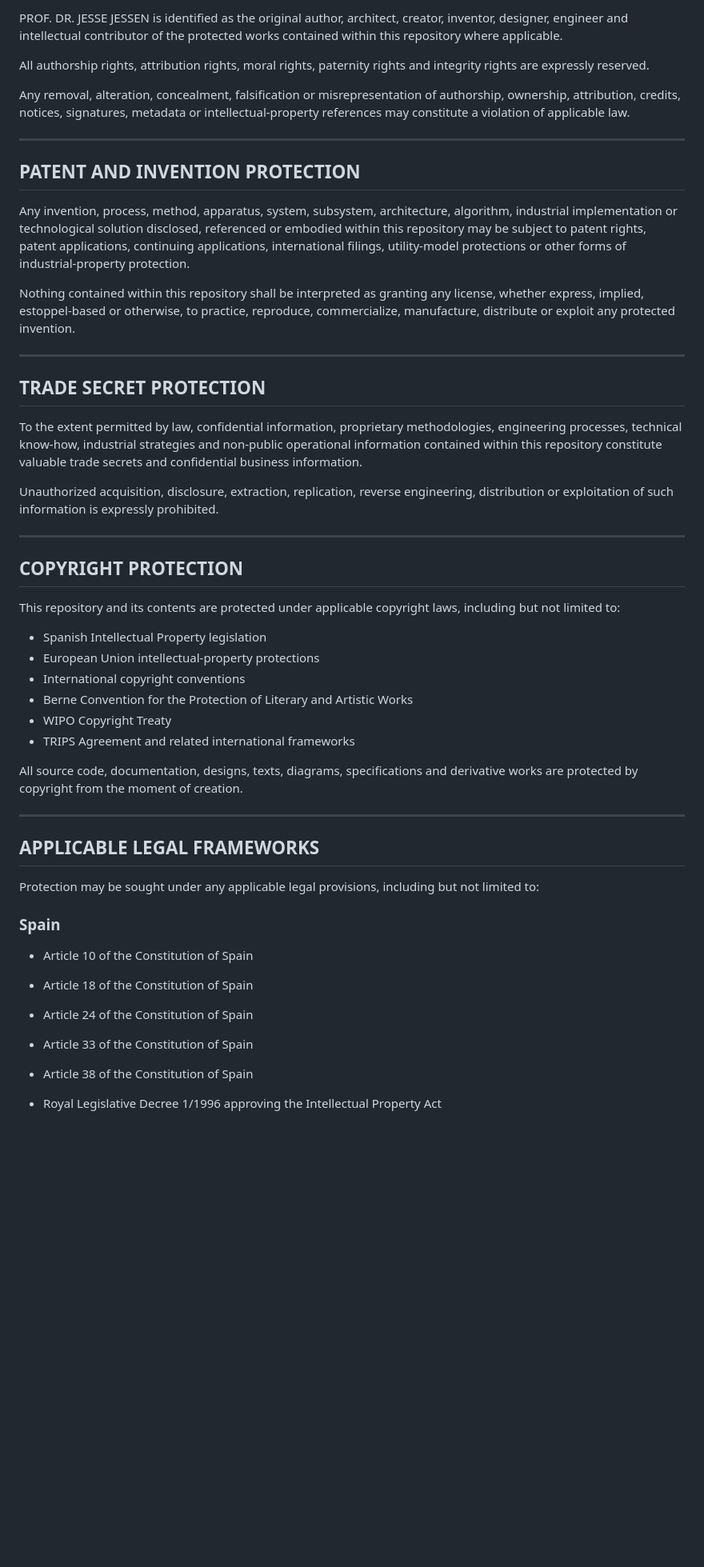
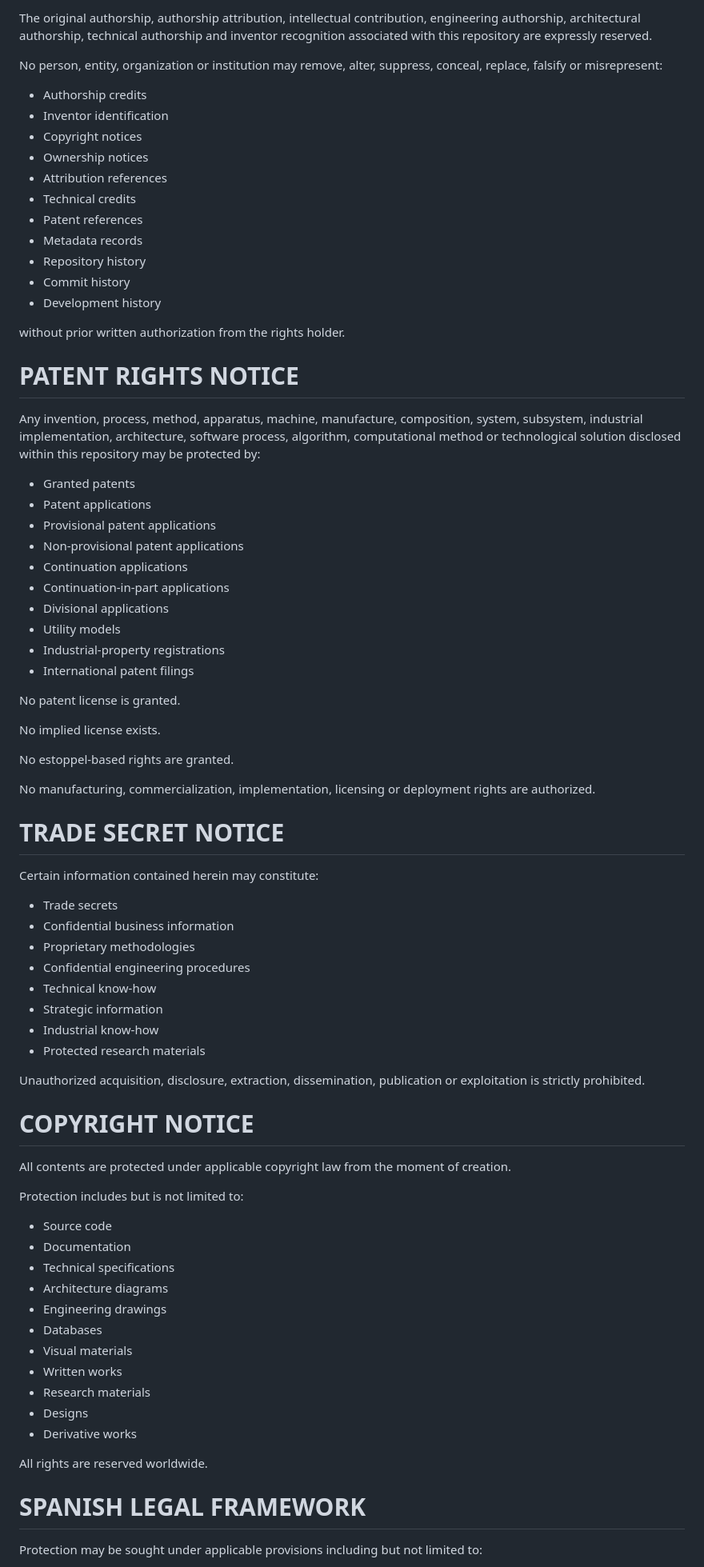
Before and after one commit to profdrjamesjessen-cyber/PIOS220, a Markdown page: README.md, the part around one of its changes. Shown at 80% size. Drawn GitHub-style; blank space fills up the shorter version.

```diff
--- a/README.md
+++ b/README.md
@@ -48,58 +73,85 @@ The following categories of assets are expressly claimed and protected to the ma
 
-PROF. DR. JESSE JESSEN is identified as the original author, architect, creator, inventor, designer, engineer and intellectual contributor of the protected works contained within this repository where applicable.
+The original authorship, authorship attribution, intellectual contribution, engineering authorship, architectural authorship, technical authorship and inventor recognition associated with this repository are expressly reserved.
 
-All authorship rights, attribution rights, moral rights, paternity rights and integrity rights are expressly reserved.
+No person, entity, organization or institution may remove, alter, suppress, conceal, replace, falsify or misrepresent:
 
-Any removal, alteration, concealment, falsification or misrepresentation of authorship, ownership, attribution, credits, notices, signatures, metadata or intellectual-property references may constitute a violation of applicable law.
+* Authorship credits
+* Inventor identification
+* Copyright notices
+* Ownership notices
+* Attribution references
+* Technical credits
+* Patent references
+* Metadata records
+* Repository history
+* Commit history
+* Development history
 
----
+without prior written authorization from the rights holder.
 
-## PATENT AND INVENTION PROTECTION
 
-Any invention, process, method, apparatus, system, subsystem, architecture, algorithm, industrial implementation or technological solution disclosed, referenced or embodied within this repository may be subject to patent rights, patent applications, continuing applications, international filings, utility-model protections or other forms of industrial-property protection.
+# PATENT RIGHTS NOTICE
 
-Nothing contained within this repository shall be interpreted as granting any license, whether express, implied, estoppel-based or otherwise, to practice, reproduce, commercialize, manufacture, distribute or exploit any protected invention.
+Any invention, process, method, apparatus, machine, manufacture, composition, system, subsystem, industrial implementation, architecture, software process, algorithm, computational method or technological solution disclosed within this repository may be protected by:
 
----
+* Granted patents
+* Patent applications
+* Provisional patent applications
+* Non-provisional patent applications
+* Continuation applications
+* Continuation-in-part applications
+* Divisional applications
+* Utility models
+* Industrial-property registrations
+* International patent filings
 
-## TRADE SECRET PROTECTION
+No patent license is granted.
 
-To the extent permitted by law, confidential information, proprietary methodologies, engineering processes, technical know-how, industrial strategies and non-public operational information contained within this repository constitute valuable trade secrets and confidential business information.
+No implied license exists.
 
-Unauthorized acquisition, disclosure, extraction, replication, reverse engineering, distribution or exploitation of such information is expressly prohibited.
+No estoppel-based rights are granted.
 
----
+No manufacturing, commercialization, implementation, licensing or deployment rights are authorized.
 
-## COPYRIGHT PROTECTION
 
-This repository and its contents are protected under applicable copyright laws, including but not limited to:
+# TRADE SECRET NOTICE
 
-* Spanish Intellectual Property legislation
-* European Union intellectual-property protections
-* International copyright conventions
-* Berne Convention for the Protection of Literary and Artistic Works
-* WIPO Copyright Treaty
-* TRIPS Agreement and related international frameworks
+Certain information contained herein may constitute:
 
-All source code, documentation, designs, texts, diagrams, specifications and derivative works are protected by copyright from the moment of creation.
+* Trade secrets
+* Confidential business information
+* Proprietary methodologies
+* Confidential engineering procedures
+* Technical know-how
+* Strategic information
+* Industrial know-how
+* Protected research materials
 
----
+Unauthorized acquisition, disclosure, extraction, dissemination, publication or exploitation is strictly prohibited.
 
-## APPLICABLE LEGAL FRAMEWORKS
 
-Protection may be sought under any applicable legal provisions, including but not limited to:
+# COPYRIGHT NOTICE
 
-### Spain
+All contents are protected under applicable copyright law from the moment of creation.
 
-* Article 10 of the Constitution of Spain
+Protection includes but is not limited to:
 
-* Article 18 of the Constitution of Spain
+* Source code
+* Documentation
+* Technical specifications
+* Architecture diagrams
+* Engineering drawings
+* Databases
+* Visual materials
+* Written works
+* Research materials
+* Designs
+* Derivative works
 
-* Article 24 of the Constitution of Spain
+All rights are reserved worldwide.
 
-* Article 33 of the Constitution of Spain
 
-* Article 38 of the Constitution of Spain
+# SPANISH LEGAL FRAMEWORK
 
-* Royal Legislative Decree 1/1996 approving the Intellectual Property Act
+Protection may be sought under applicable provisions including but not limited to:
 
```
Also changed, not shown: other parts of README.md (+200 -58 lines).
